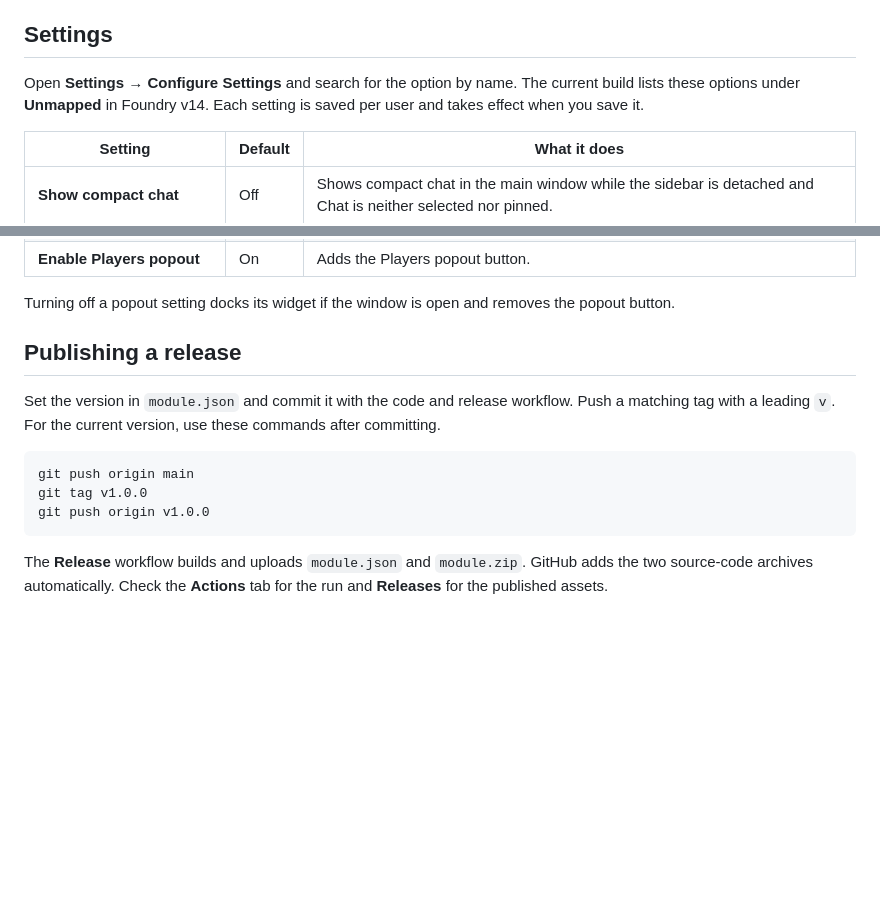
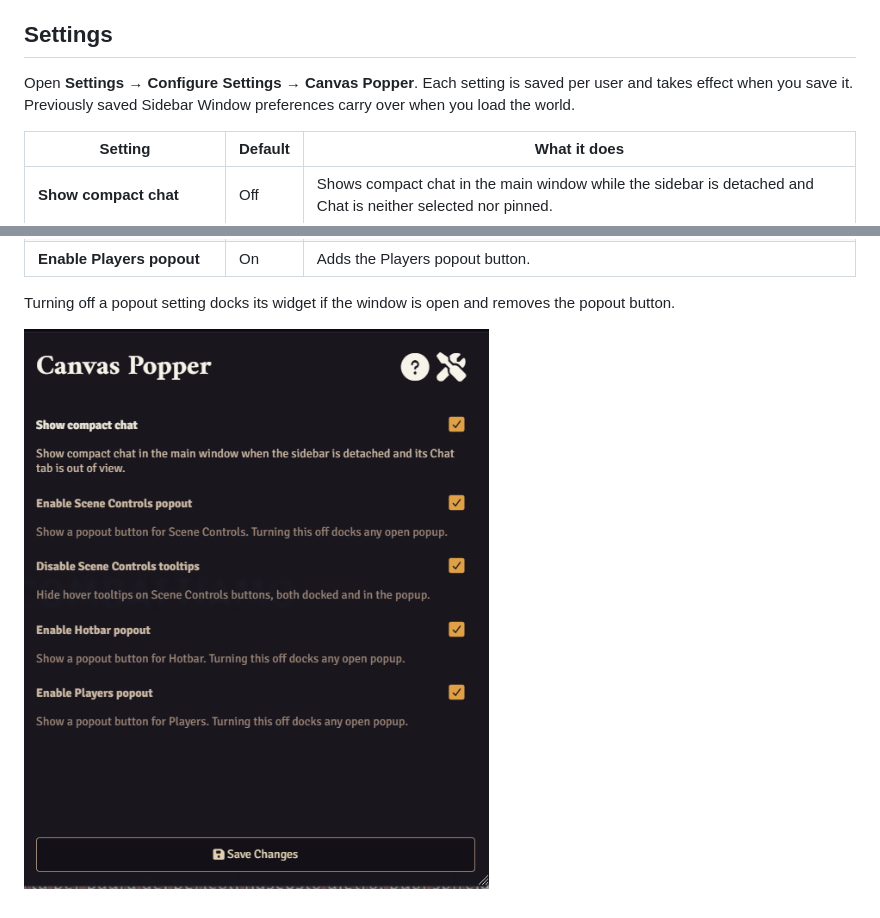
Before and after one commit to CrazyPascu/Canvas-Popper, a Markdown page: README.md, 2 parts joined by grey strips. Drawn GitHub-style; pictures changed too: assets/settings.png (added); blank space fills up the shorter version.

Commit message:
Fixed an issue with settings not showing up. Updated the README.

````diff
--- a/README.md
+++ b/README.md
@@ -71,7 +71,7 @@ The live chat composer and controls attached to it, including Dice Tray, follow
 
 ## Settings
 
-Open **Settings → Configure Settings** and search for the option by name. The current build lists these options under **Unmapped** in Foundry v14. Each setting is saved per user and takes effect when you save it.
+Open **Settings → Configure Settings → Canvas Popper**. Each setting is saved per user and takes effect when you save it. Previously saved Sidebar Window preferences carry over when you load the world.
 
 | Setting | Default | What it does |
 | --- | --- | --- |
@@ -83,16 +83,4 @@ Open **Settings → Configure Settings** and search for the option by name. The
 
 Turning off a popout setting docks its widget if the window is open and removes the popout button.
 
-<!-- Add a settings screenshot here. -->
-
-## Publishing a release
-
-Set the version in `module.json` and commit it with the code and release workflow. Push a matching tag with a leading `v`. For the current version, use these commands after committing.
-
-```bash
-git push origin main
-git tag v1.0.0
-git push origin v1.0.0
-```
-
-The **Release** workflow builds and uploads `module.json` and `module.zip`. GitHub adds the two source-code archives automatically. Check the **Actions** tab for the run and **Releases** for the published assets.
+![Canvas Popper module Settings](assets/settings.png)
````
Also changed, not shown: 2 other files.
